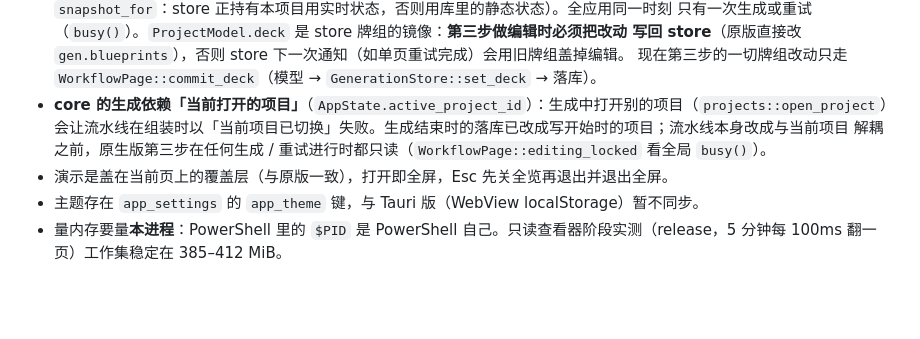
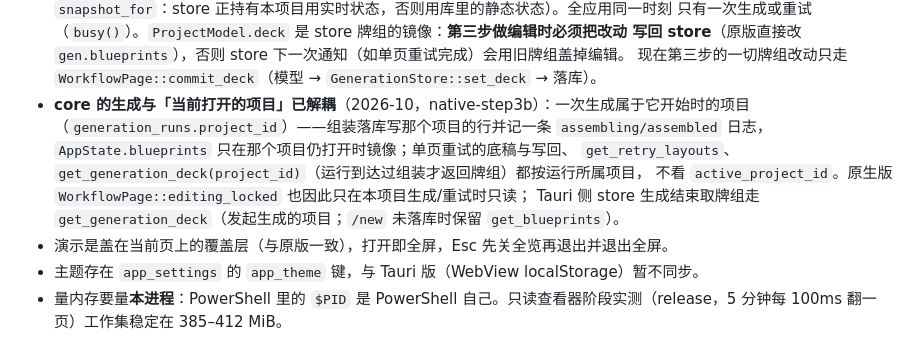
Before and after one commit to billowsand/huanshu, a Markdown page: CLAUDE.md, the part around the change. GitHub-like rendering; blank space fills up the shorter version.

```diff
--- a/CLAUDE.md
+++ b/CLAUDE.md
@@ -60,9 +60,13 @@ cargo run -p huanshu-core --example seed_demo -- $env:HUANSHU_HOME   # 已有库
   只有一次生成或重试（`busy()`）。`ProjectModel.deck` 是 store 牌组的镜像：**第三步做编辑时必须把改动
   写回 store**（原版直接改 `gen.blueprints`），否则 store 下一次通知（如单页重试完成）会用旧牌组盖掉编辑。
   现在第三步的一切牌组改动只走 `WorkflowPage::commit_deck`（模型 → `GenerationStore::set_deck` → 落库）。
-- **core 的生成依赖「当前打开的项目」**（`AppState.active_project_id`）：生成中打开别的项目（`projects::open_project`）
-  会让流水线在组装时以「当前项目已切换」失败。生成结束时的落库已改成写开始时的项目；流水线本身改成与当前项目
-  解耦之前，原生版第三步在任何生成 / 重试进行时都只读（`WorkflowPage::editing_locked` 看全局 `busy()`）。
+- **core 的生成与「当前打开的项目」已解耦**（2026-10，native-step3b）：一次生成属于它开始时的项目
+  （`generation_runs.project_id`）——组装落库写那个项目的行并记一条 `assembling/assembled` 日志，
+  `AppState.blueprints` 只在那个项目仍打开时镜像；单页重试的底稿与写回、
+  `get_retry_layouts`、`get_generation_deck(project_id)`（运行到达过组装才返回牌组）都按运行所属项目，
+  不看 `active_project_id`。原生版 `WorkflowPage::editing_locked` 也因此只在本项目生成/重试时只读；
+  Tauri 侧 store 生成结束取牌组走 `get_generation_deck`（发起生成的项目；`/new` 未落库时保留
+  `get_blueprints`）。
 - 演示是盖在当前页上的覆盖层（与原版一致），打开即全屏，Esc 先关全览再退出并退出全屏。
 - 主题存在 `app_settings` 的 `app_theme` 键，与 Tauri 版（WebView localStorage）暂不同步。
 - 量内存要量**本进程**：PowerShell 里的 `$PID` 是 PowerShell 自己。只读查看器阶段实测（release，5 分钟每 100ms 翻一页）工作集稳定在 385–412 MiB。
```
Also changed, not shown: docs/native/parity.md (+5 -5 lines).
